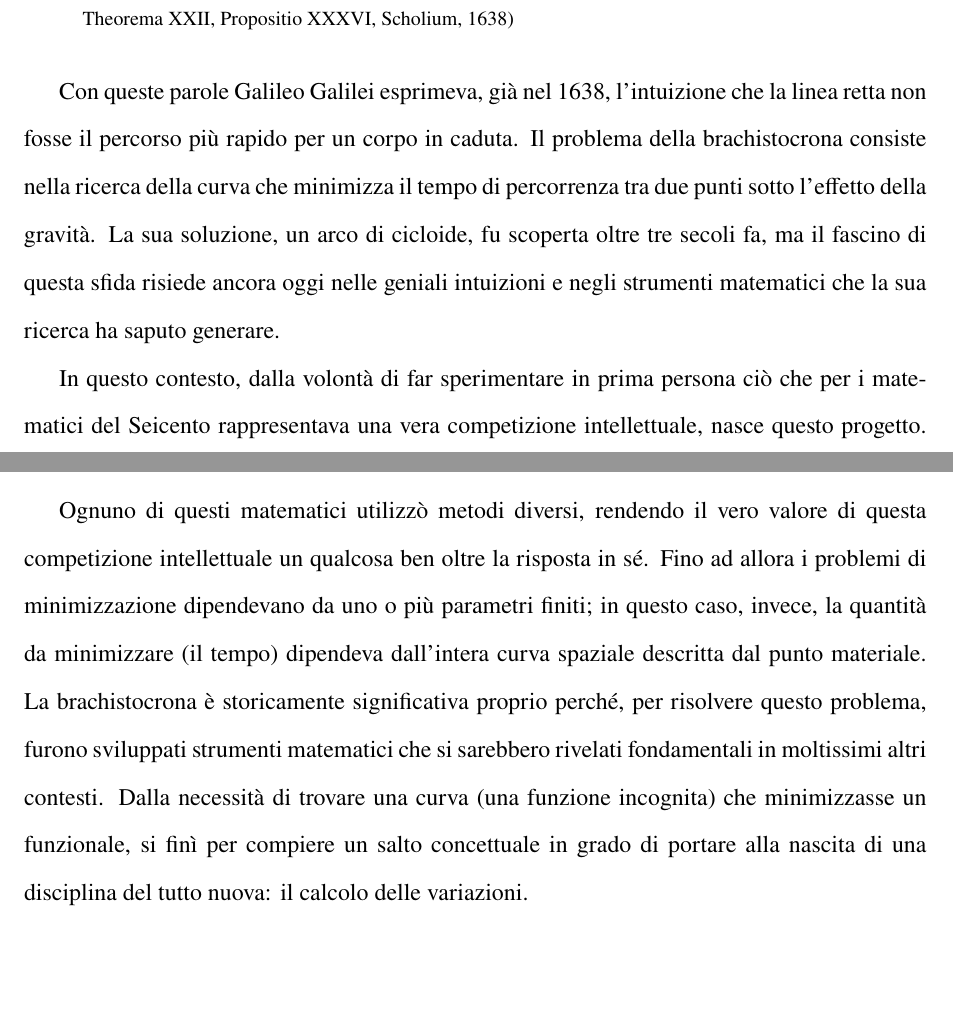
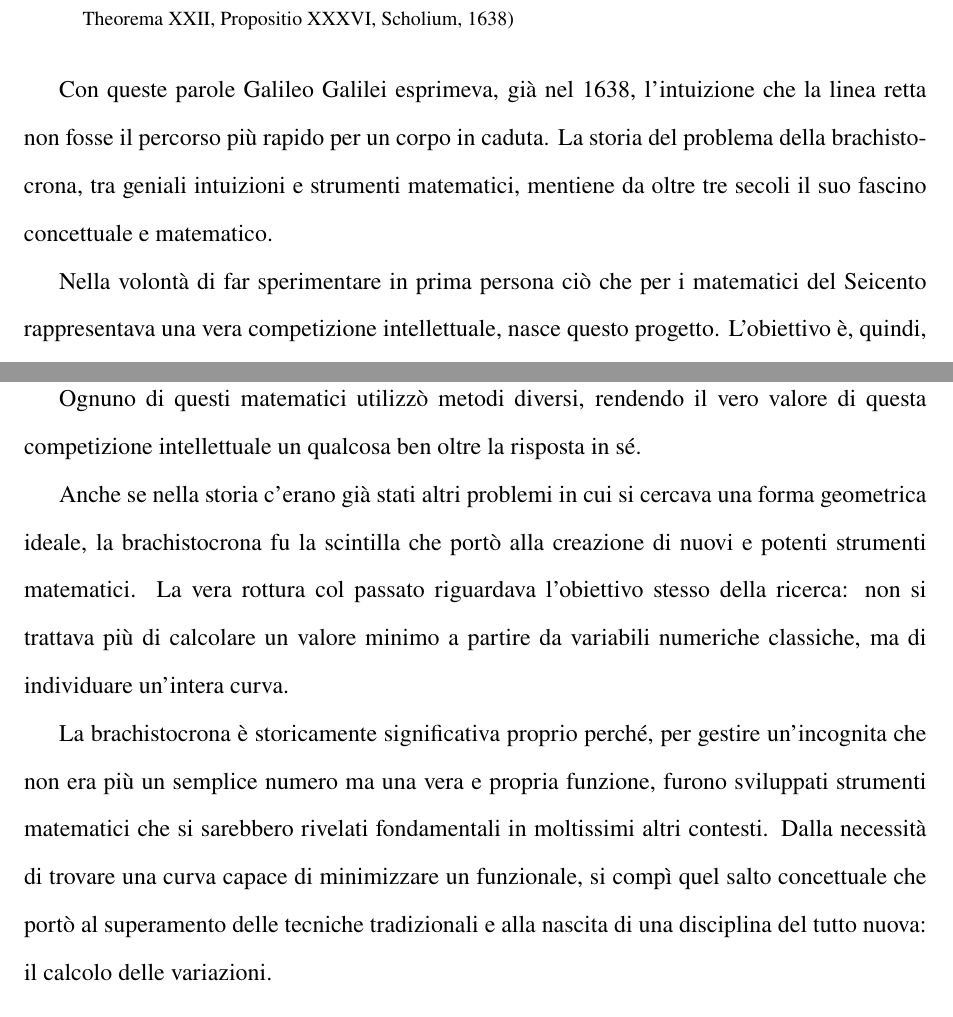
Before and after one commit to Mattia-Zanini/BDraw, a LaTeX document (LaTeX Tesi/Progetto_BDraw.tex): two parts of pages 1 and 4 of 7, joined at a grey line, cut so that both start at the same text. Compiled offline with pdfLaTeX.

Commit message:
modifiche per rispettare le indicazioni del 20 aprile

```diff
--- a/LaTeX Tesi/Progetto_BDraw.tex
+++ b/LaTeX Tesi/Progetto_BDraw.tex
@@ -41,9 +41,9 @@
     \footnotesize{(G. Galilei, \textit{Discorsi e dimostrazioni matematiche intorno a due nuove scienze}, Giornata terza, Theorema XXII, Propositio XXXVI, Scholium, 1638)}
 \end{quote}
 
-Con queste parole Galileo Galilei esprimeva, già nel 1638, l'intuizione che la linea retta non fosse il percorso più rapido per un corpo in caduta. Il problema della brachistocrona consiste nella ricerca della curva che minimizza il tempo di percorrenza tra due punti sotto l'effetto della gravità. La sua soluzione, un arco di cicloide, fu scoperta oltre tre secoli fa, ma il fascino di questa sfida risiede ancora oggi nelle geniali intuizioni e negli strumenti matematici che la sua ricerca ha saputo generare.
+Con queste parole Galileo Galilei esprimeva, già nel 1638, l'intuizione che la linea retta non fosse il percorso più rapido per un corpo in caduta. La storia del problema della brachistocrona, tra geniali intuizioni e strumenti matematici, mentiene da oltre tre secoli il suo fascino concettuale e matematico.
 
-In questo contesto, dalla volontà di far sperimentare in prima persona ciò che per i matematici del Seicento rappresentava una vera competizione intellettuale, nasce questo progetto. L'obiettivo è, quindi, duplice: da un lato mostrare come sfide che impegnarono i geni di tutta Europa siano oggi accessibili grazie allo sviluppo del calcolo infinitesimale e degli strumenti computazionali, che permettono di ottenere soluzioni esatte di varia complessità fruibili anche da chi studia oggi; dall'altro offrire un'esperienza interattiva e concreta, cercando in prima persona la curva ottimale per via intuitiva, ``andando a occhio''.
+Nella volontà di far sperimentare in prima persona ciò che per i matematici del Seicento rappresentava una vera competizione intellettuale, nasce questo progetto. L'obiettivo è, quindi, duplice: da un lato mostrare come sfide che impegnarono i geni di tutta Europa siano oggi accessibili grazie allo sviluppo del calcolo infinitesimale e degli strumenti computazionali, che permettono di ottenere soluzioni esatte di varia complessità fruibili anche da chi studia oggi; dall'altro offrire un'esperienza interattiva e concreta, cercando in prima persona la curva ottimale per via intuitiva, ``andando a occhio''.
 
 Il software qui presentato trasforma, infatti,  un problema puramente teorico in un'attività coinvolgente, quasi ludica: l'utente può disegnare curve arbitrarie e confrontare direttamente il tempo ottenuto con quello della soluzione ideale, apprezzando visivamente e quantitativamente le differenze tra i vari percorsi.
 
@@ -78,8 +78,11 @@ Come già anticipato, a parlare per la prima volta di brachistocrona e a gettare
     \item \textbf{Jacob Bernoulli}, fratello di Johann, che introdusse una dimostrazione di natura prettamente geometrica;
     \item Lo stesso \textbf{Johann Bernoulli}, con una soluzione basata sull'analogia con la legge di rifrazione della luce e sul principio di minimo di Fermat; \item \textbf{Guillaume de l'Hôpital} autore di ulteriori validi contributi analitici. \end{itemize}
 
-Ognuno di questi matematici utilizzò metodi diversi, rendendo il vero valore di questa competizione intellettuale un qualcosa ben oltre la risposta in sé. Fino ad allora i problemi di minimizzazione dipendevano da uno o più parametri finiti; in questo caso, invece, la quantità da minimizzare (il tempo) dipendeva dall'intera curva spaziale descritta dal punto materiale.
-La brachistocrona è storicamente significativa proprio perché, per risolvere questo problema, furono sviluppati strumenti matematici che si sarebbero rivelati fondamentali in moltissimi altri contesti. Dalla necessità di trovare una curva (una funzione incognita) che minimizzasse un funzionale, si finì per compiere un salto concettuale in grado di portare alla nascita di una disciplina del tutto nuova: il calcolo delle variazioni.
+Ognuno di questi matematici utilizzò metodi diversi, rendendo il vero valore di questa competizione intellettuale un qualcosa ben oltre la risposta in sé.
+
+Anche se nella storia c'erano già stati altri problemi in cui si cercava una forma geometrica ideale, la brachistocrona fu la scintilla che portò alla creazione di nuovi e potenti strumenti matematici. La vera rottura col passato riguardava l'obiettivo stesso della ricerca: non si trattava più di calcolare un valore minimo a partire da variabili numeriche classiche, ma di individuare un'intera curva.
+
+La brachistocrona è storicamente significativa proprio perché, per gestire un'incognita che non era più un semplice numero ma una vera e propria funzione, furono sviluppati strumenti matematici che si sarebbero rivelati fondamentali in moltissimi altri contesti. Dalla necessità di trovare una curva capace di minimizzare un funzionale, si compì quel salto concettuale che portò al superamento delle tecniche tradizionali e alla nascita di una disciplina del tutto nuova: il calcolo delle variazioni.
 
 \subsection{La soluzione e il calcolo delle variazioni}
 
```
Also changed, not shown: LaTeX Tesi/Progetto_BDraw.pdf, LaTeX Tesi/Progetto_BDraw.tex (18 more changed lines).
